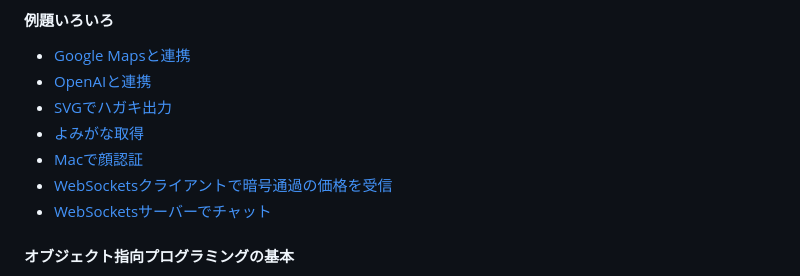
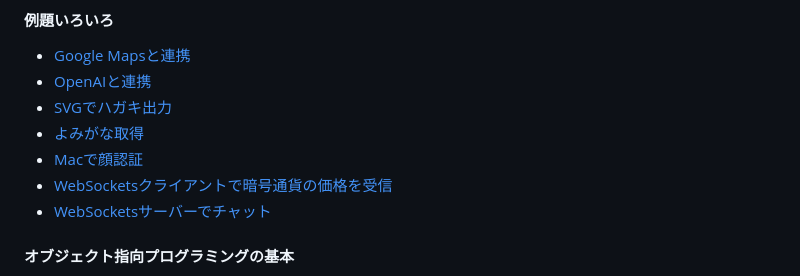
Before and after one commit to miyako/people, a Markdown page: README.md, the part around the change. Rendered like a GitHub page.

```diff
--- a/README.md
+++ b/README.md
@@ -20,7 +20,7 @@
 * [SVGでハガキ出力](https://github.com/miyako/4d-tips-print-with-svg)
 * [よみがな取得](https://github.com/miyako/4d-plugin-x-phonetic)
 * [Macで顔認証](https://github.com/miyako/4d-plugin-x-phonetic)
-* [WebSocketsクライアントで暗号通過の価格を受信](https://github.com/miyako/4d-class-websocket-client)
+* [WebSocketsクライアントで暗号通貨の価格を受信](https://github.com/miyako/4d-class-websocket-client)
 * [WebSocketsサーバーでチャット](https://github.com/miyako/4d-class-websocket-server)
 
 #### オブジェクト指向プログラミングの基本
```
